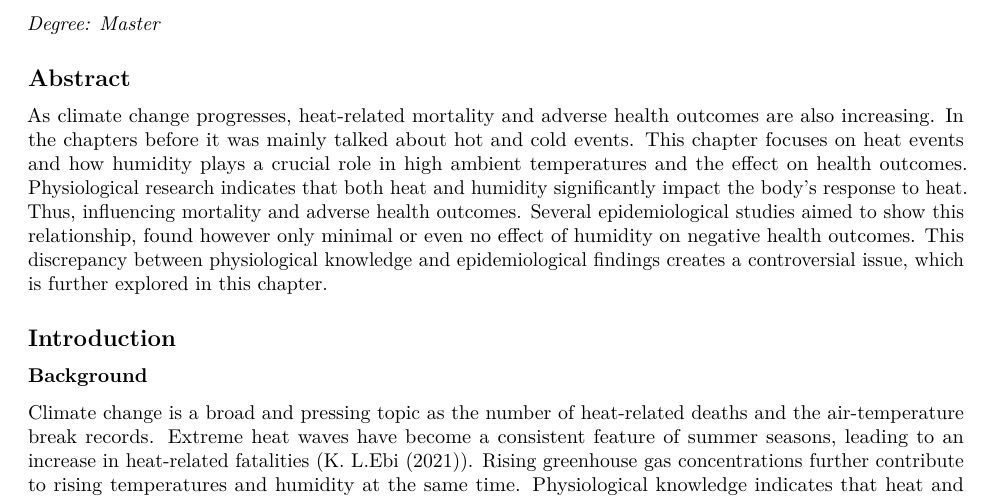
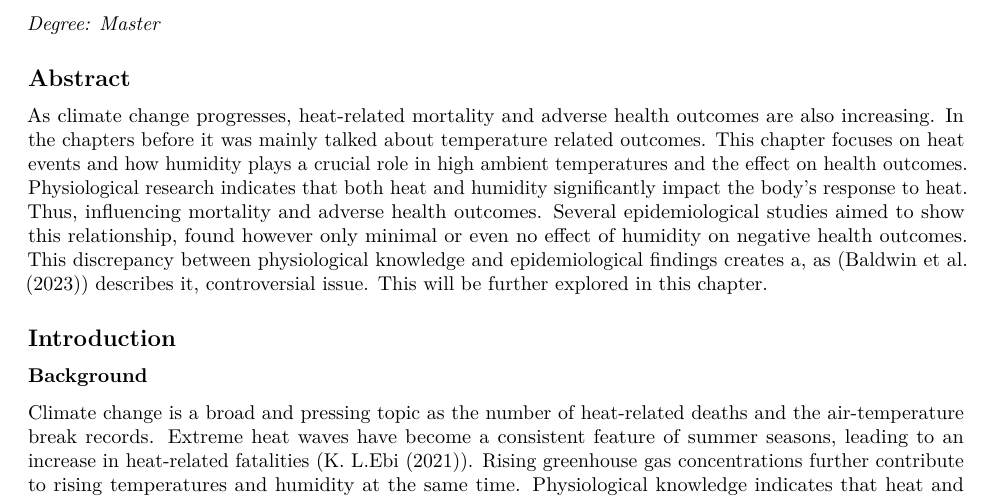
Before and after one commit to henrifnk/Seminar_ClimateNStatistics, an R Markdown document (10-heatandhum.Rmd): part of page 1 of 10, cut so that both start at the same text. Rendered offline with R 4.5, knitr and Pandoc, then LaTeX, with nearby package versions.

Commit message:
Final version

```diff
--- a/10-heatandhum.Rmd
+++ b/10-heatandhum.Rmd
@@ -19,7 +19,7 @@ library(svglite)
 
 ## Abstract
 
-As climate change progresses, heat-related mortality and adverse health outcomes are also increasing. In the chapters before it was mainly talked about hot and cold events. This chapter focuses on heat events and how humidity plays a crucial role in high ambient temperatures and the effect on health outcomes. Physiological research indicates that both heat and humidity significantly impact the body’s response to heat. Thus, influencing mortality and adverse health outcomes. Several epidemiological studies aimed to show this relationship, found however only minimal or even no effect of humidity on negative health outcomes. This discrepancy between physiological knowledge and epidemiological findings creates a controversial issue, which is further explored in this chapter.
+As climate change progresses, heat-related mortality and adverse health outcomes are also increasing. In the chapters before it was mainly talked about temperature related outcomes. This chapter focuses on heat events and how humidity plays a crucial role in high ambient temperatures and the effect on health outcomes. Physiological research indicates that both heat and humidity significantly impact the body’s response to heat. Thus, influencing mortality and adverse health outcomes. Several epidemiological studies aimed to show this relationship, found however only minimal or even no effect of humidity on negative health outcomes. This discrepancy between physiological knowledge and epidemiological findings creates a, as (@bald) describes it, controversial issue. This will be further explored in this chapter.
 
 ## Introduction
 
```
